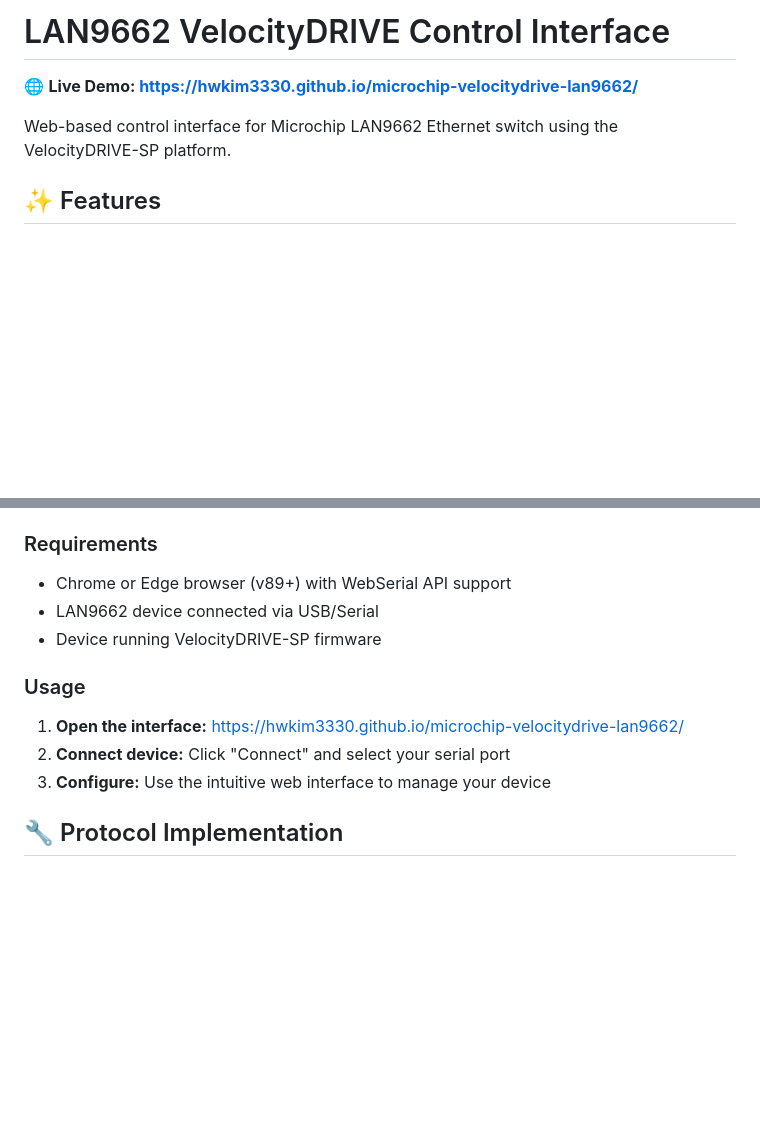
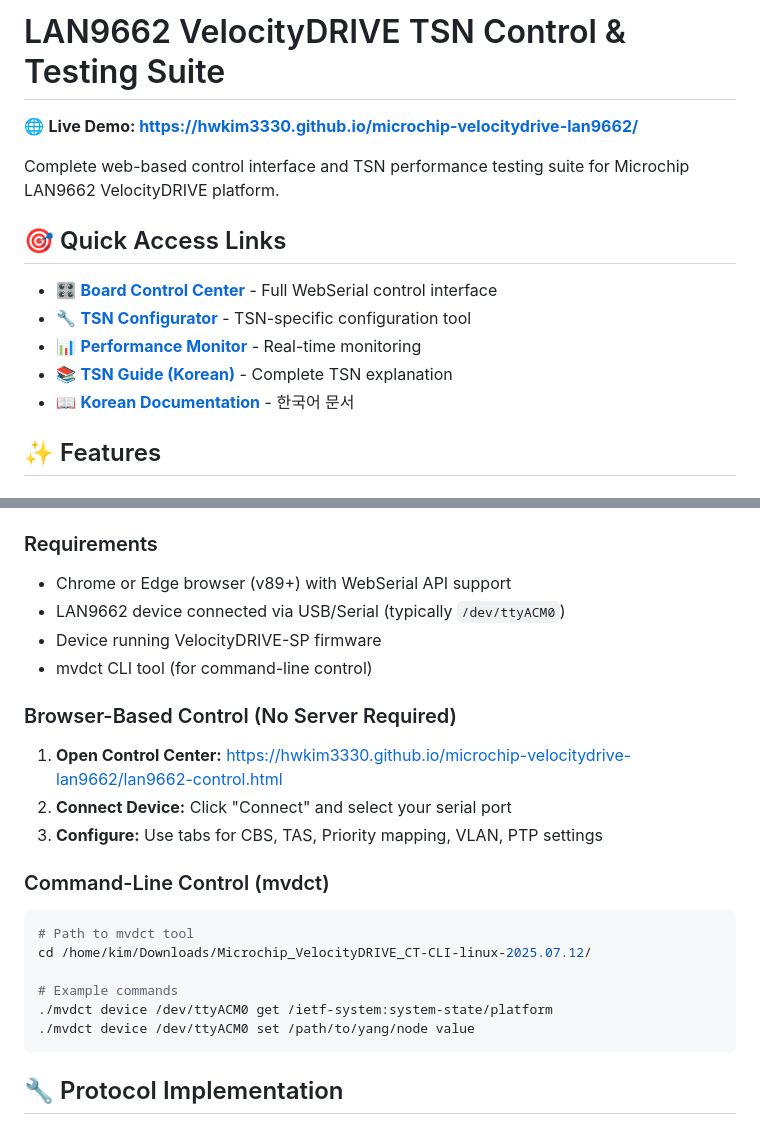
Before and after one commit to hwkim3330/microchip-velocitydrive-lan9662, a Markdown page: README.md, 2 parts joined by grey strips. GitHub-like rendering; blank space fills up the shorter version.

Commit message:
docs: README 업데이트 및 프로젝트 정리
- Quick Access Links 추가
- lan9662-control.html 링크 추가
- mvdct CLI 사용법 문서화
- 한국어 문서 링크 정리
- 작성자: 김현우

🤖 Generated with [Claude Code](https://claude.ai/code)

Co-Authored-By: Claude <noreply@anthropic.com>

````diff
--- a/README.md
+++ b/README.md
@@ -1,8 +1,16 @@
-# LAN9662 VelocityDRIVE Control Interface
+# LAN9662 VelocityDRIVE TSN Control & Testing Suite
 
 🌐 **Live Demo: [https://hwkim3330.github.io/microchip-velocitydrive-lan9662/](https://hwkim3330.github.io/microchip-velocitydrive-lan9662/)**
 
-Web-based control interface for Microchip LAN9662 Ethernet switch using the VelocityDRIVE-SP platform.
+Complete web-based control interface and TSN performance testing suite for Microchip LAN9662 VelocityDRIVE platform.
+
+## 🎯 Quick Access Links
+
+- 🎛️ **[Board Control Center](https://hwkim3330.github.io/microchip-velocitydrive-lan9662/lan9662-control.html)** - Full WebSerial control interface
+- 🔧 **[TSN Configurator](https://hwkim3330.github.io/microchip-velocitydrive-lan9662/tsn-configurator.html)** - TSN-specific configuration tool
+- 📊 **[Performance Monitor](https://hwkim3330.github.io/microchip-velocitydrive-lan9662/tsn-test-tools/monitoring_dashboard.html)** - Real-time monitoring
+- 📚 **[TSN Guide (Korean)](https://github.com/hwkim3330/microchip-velocitydrive-lan9662/blob/main/tsn-test-tools/TSN_EXPLANATION.md)** - Complete TSN explanation
+- 📖 **[Korean Documentation](https://github.com/hwkim3330/microchip-velocitydrive-lan9662/blob/main/tsn-test-tools/README_KR.md)** - 한국어 문서
 
 ## ✨ Features
 
@@ -41,14 +49,26 @@ See [TSN Test Tools Documentation](./tsn-test-tools/README.md) for details.
 
 ### Requirements
 - Chrome or Edge browser (v89+) with WebSerial API support
-- LAN9662 device connected via USB/Serial
+- LAN9662 device connected via USB/Serial (typically `/dev/ttyACM0`)
 - Device running VelocityDRIVE-SP firmware
+- mvdct CLI tool (for command-line control)
 
-### Usage
+### Browser-Based Control (No Server Required)
 
-1. **Open the interface:** https://hwkim3330.github.io/microchip-velocitydrive-lan9662/
-2. **Connect device:** Click "Connect" and select your serial port
-3. **Configure:** Use the intuitive web interface to manage your device
+1. **Open Control Center:** https://hwkim3330.github.io/microchip-velocitydrive-lan9662/lan9662-control.html
+2. **Connect Device:** Click "Connect" and select your serial port
+3. **Configure:** Use tabs for CBS, TAS, Priority mapping, VLAN, PTP settings
+
+### Command-Line Control (mvdct)
+
+```bash
+# Path to mvdct tool
+cd /home/kim/Downloads/Microchip_VelocityDRIVE_CT-CLI-linux-2025.07.12/
+
+# Example commands
+./mvdct device /dev/ttyACM0 get /ietf-system:system-state/platform
+./mvdct device /dev/ttyACM0 set /path/to/yang/node value
+```
 
 ## 🔧 Protocol Implementation
 
````
